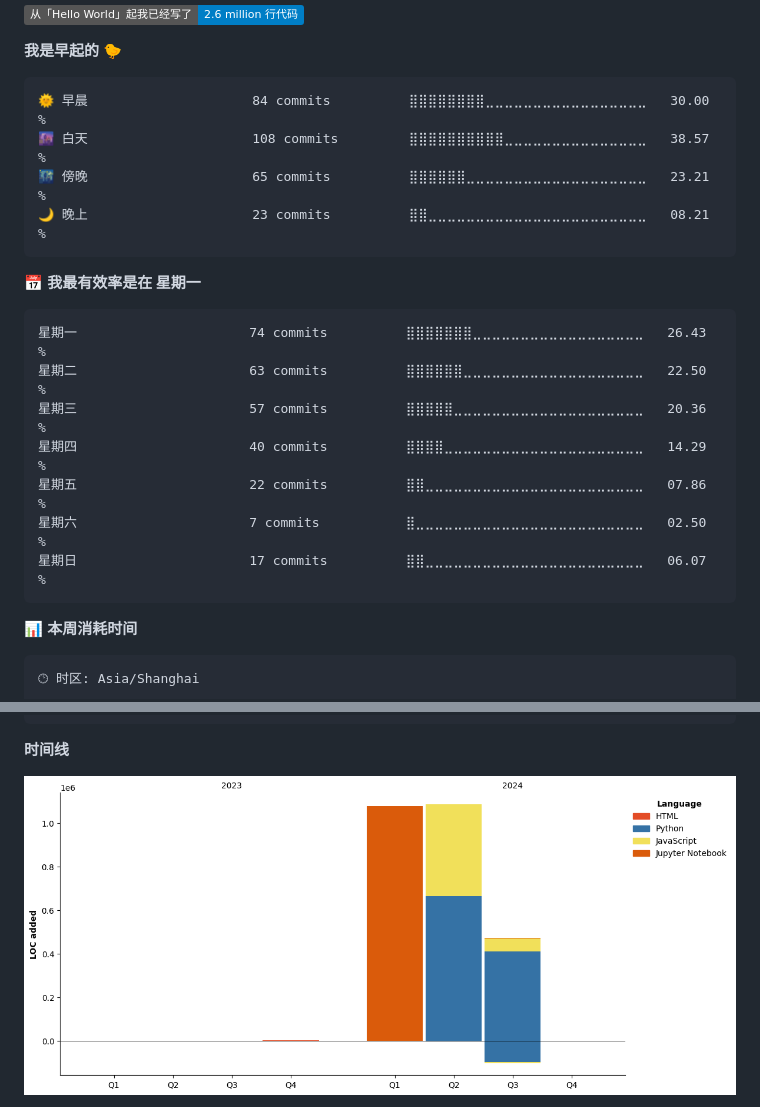
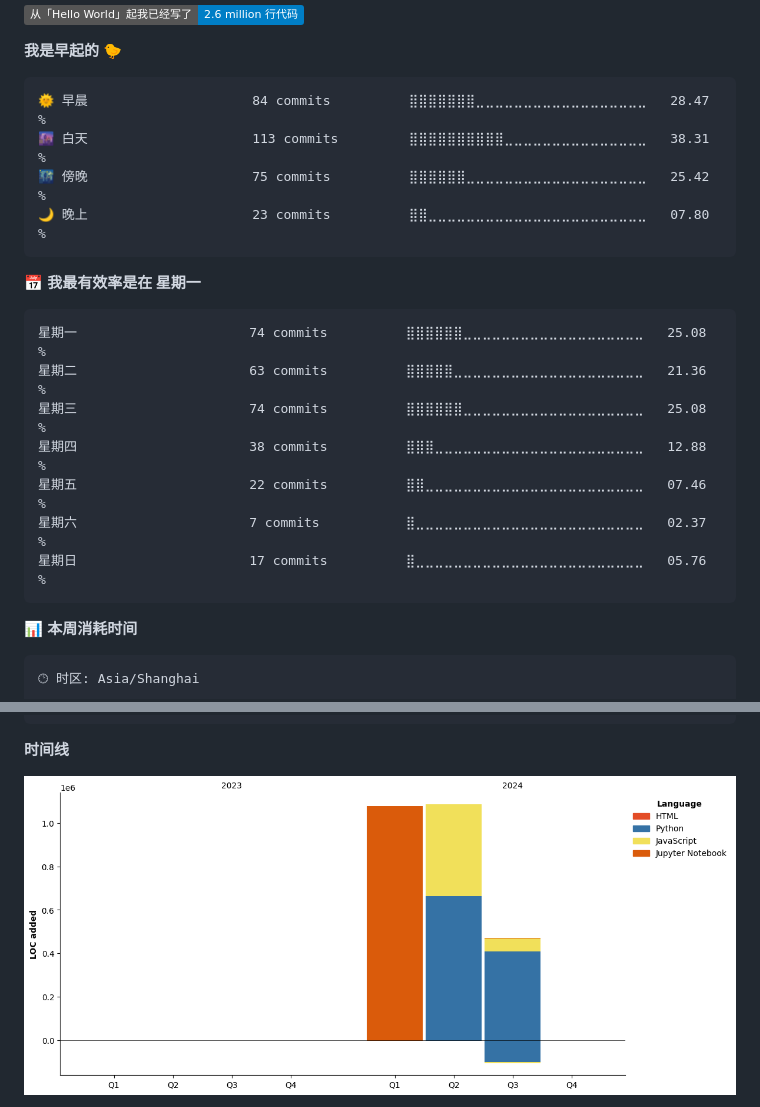
Before and after one commit to Viper373/Viper373, a Markdown page: README.md, 2 parts joined by grey strips. Rendered like a GitHub page; pictures changed too: assets/bar_graph.png; badges without logos.

Commit message:
Updated with Dev Metrics

````diff
--- a/README.md
+++ b/README.md
@@ -38,21 +38,21 @@ I'm Viper373, a passionate python crawler learner who loves to build things that
 **我是早起的 🐤**
 
 ```text
-🌞 早晨                     84 commits          ⣿⣿⣿⣿⣿⣿⣿⣿⣀⣀⣀⣀⣀⣀⣀⣀⣀⣀⣀⣀⣀⣀⣀⣀⣀   30.00 %
-🌆 白天                     108 commits         ⣿⣿⣿⣿⣿⣿⣿⣿⣿⣿⣀⣀⣀⣀⣀⣀⣀⣀⣀⣀⣀⣀⣀⣀⣀   38.57 %
-🌃 傍晚                     65 commits          ⣿⣿⣿⣿⣿⣿⣀⣀⣀⣀⣀⣀⣀⣀⣀⣀⣀⣀⣀⣀⣀⣀⣀⣀⣀   23.21 %
-🌙 晚上                     23 commits          ⣿⣿⣀⣀⣀⣀⣀⣀⣀⣀⣀⣀⣀⣀⣀⣀⣀⣀⣀⣀⣀⣀⣀⣀⣀   08.21 %
+🌞 早晨                     84 commits          ⣿⣿⣿⣿⣿⣿⣿⣀⣀⣀⣀⣀⣀⣀⣀⣀⣀⣀⣀⣀⣀⣀⣀⣀⣀   28.47 %
+🌆 白天                     113 commits         ⣿⣿⣿⣿⣿⣿⣿⣿⣿⣿⣀⣀⣀⣀⣀⣀⣀⣀⣀⣀⣀⣀⣀⣀⣀   38.31 %
+🌃 傍晚                     75 commits          ⣿⣿⣿⣿⣿⣿⣀⣀⣀⣀⣀⣀⣀⣀⣀⣀⣀⣀⣀⣀⣀⣀⣀⣀⣀   25.42 %
+🌙 晚上                     23 commits          ⣿⣿⣀⣀⣀⣀⣀⣀⣀⣀⣀⣀⣀⣀⣀⣀⣀⣀⣀⣀⣀⣀⣀⣀⣀   07.80 %
 ```
 📅 **我最有效率是在 星期一**
 
 ```text
-星期一                      74 commits          ⣿⣿⣿⣿⣿⣿⣿⣀⣀⣀⣀⣀⣀⣀⣀⣀⣀⣀⣀⣀⣀⣀⣀⣀⣀   26.43 %
-星期二                      63 commits          ⣿⣿⣿⣿⣿⣿⣀⣀⣀⣀⣀⣀⣀⣀⣀⣀⣀⣀⣀⣀⣀⣀⣀⣀⣀   22.50 %
-星期三                      57 commits          ⣿⣿⣿⣿⣿⣀⣀⣀⣀⣀⣀⣀⣀⣀⣀⣀⣀⣀⣀⣀⣀⣀⣀⣀⣀   20.36 %
-星期四                      40 commits          ⣿⣿⣿⣿⣀⣀⣀⣀⣀⣀⣀⣀⣀⣀⣀⣀⣀⣀⣀⣀⣀⣀⣀⣀⣀   14.29 %
-星期五                      22 commits          ⣿⣿⣀⣀⣀⣀⣀⣀⣀⣀⣀⣀⣀⣀⣀⣀⣀⣀⣀⣀⣀⣀⣀⣀⣀   07.86 %
-星期六                      7 commits           ⣿⣀⣀⣀⣀⣀⣀⣀⣀⣀⣀⣀⣀⣀⣀⣀⣀⣀⣀⣀⣀⣀⣀⣀⣀   02.50 %
-星期日                      17 commits          ⣿⣿⣀⣀⣀⣀⣀⣀⣀⣀⣀⣀⣀⣀⣀⣀⣀⣀⣀⣀⣀⣀⣀⣀⣀   06.07 %
+星期一                      74 commits          ⣿⣿⣿⣿⣿⣿⣀⣀⣀⣀⣀⣀⣀⣀⣀⣀⣀⣀⣀⣀⣀⣀⣀⣀⣀   25.08 %
+星期二                      63 commits          ⣿⣿⣿⣿⣿⣀⣀⣀⣀⣀⣀⣀⣀⣀⣀⣀⣀⣀⣀⣀⣀⣀⣀⣀⣀   21.36 %
+星期三                      74 commits          ⣿⣿⣿⣿⣿⣿⣀⣀⣀⣀⣀⣀⣀⣀⣀⣀⣀⣀⣀⣀⣀⣀⣀⣀⣀   25.08 %
+星期四                      38 commits          ⣿⣿⣿⣀⣀⣀⣀⣀⣀⣀⣀⣀⣀⣀⣀⣀⣀⣀⣀⣀⣀⣀⣀⣀⣀   12.88 %
+星期五                      22 commits          ⣿⣿⣀⣀⣀⣀⣀⣀⣀⣀⣀⣀⣀⣀⣀⣀⣀⣀⣀⣀⣀⣀⣀⣀⣀   07.46 %
+星期六                      7 commits           ⣿⣀⣀⣀⣀⣀⣀⣀⣀⣀⣀⣀⣀⣀⣀⣀⣀⣀⣀⣀⣀⣀⣀⣀⣀   02.37 %
+星期日                      17 commits          ⣿⣀⣀⣀⣀⣀⣀⣀⣀⣀⣀⣀⣀⣀⣀⣀⣀⣀⣀⣀⣀⣀⣀⣀⣀   05.76 %
 ```
 
 
````
Also changed, not shown: other parts of README.md (+2 -2 lines).
